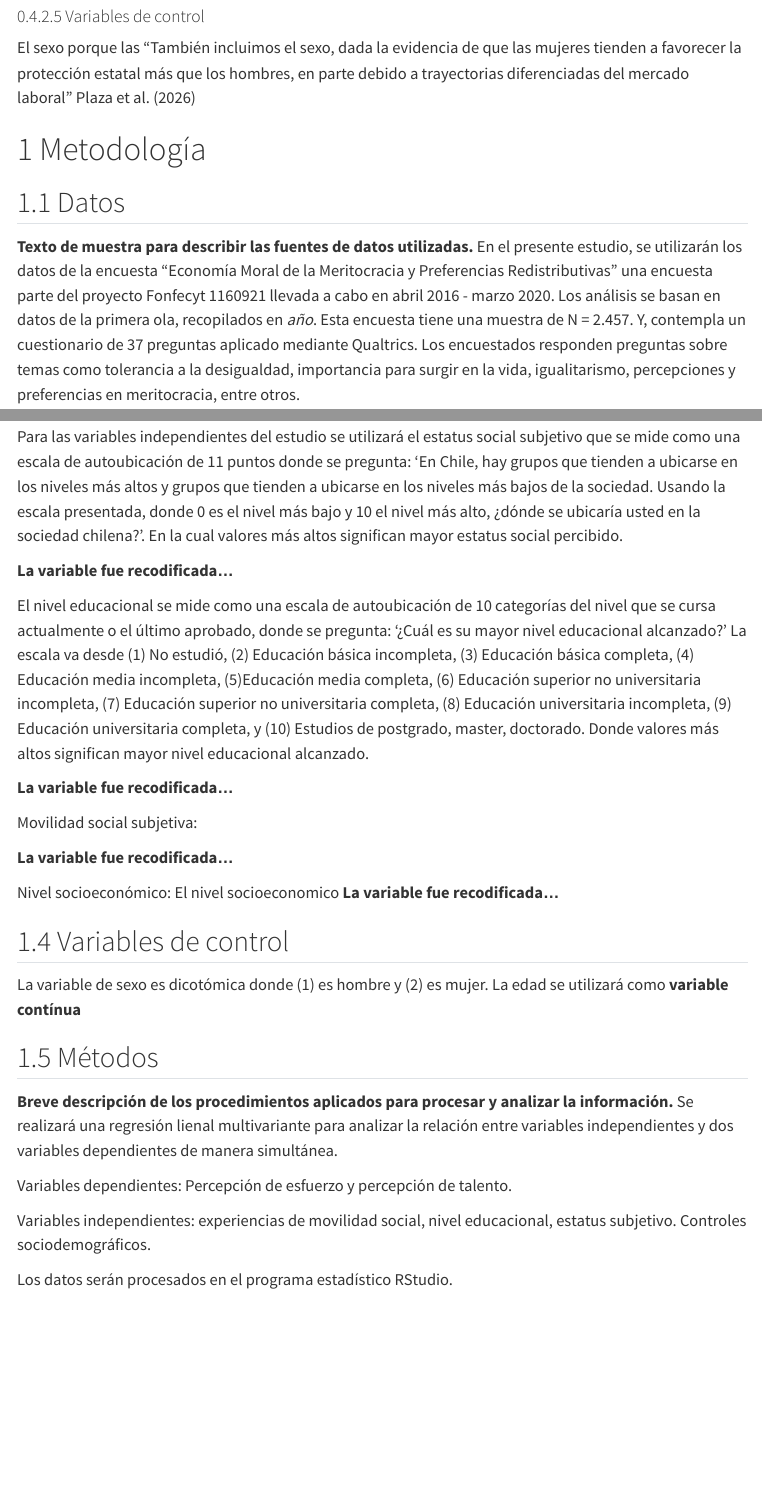
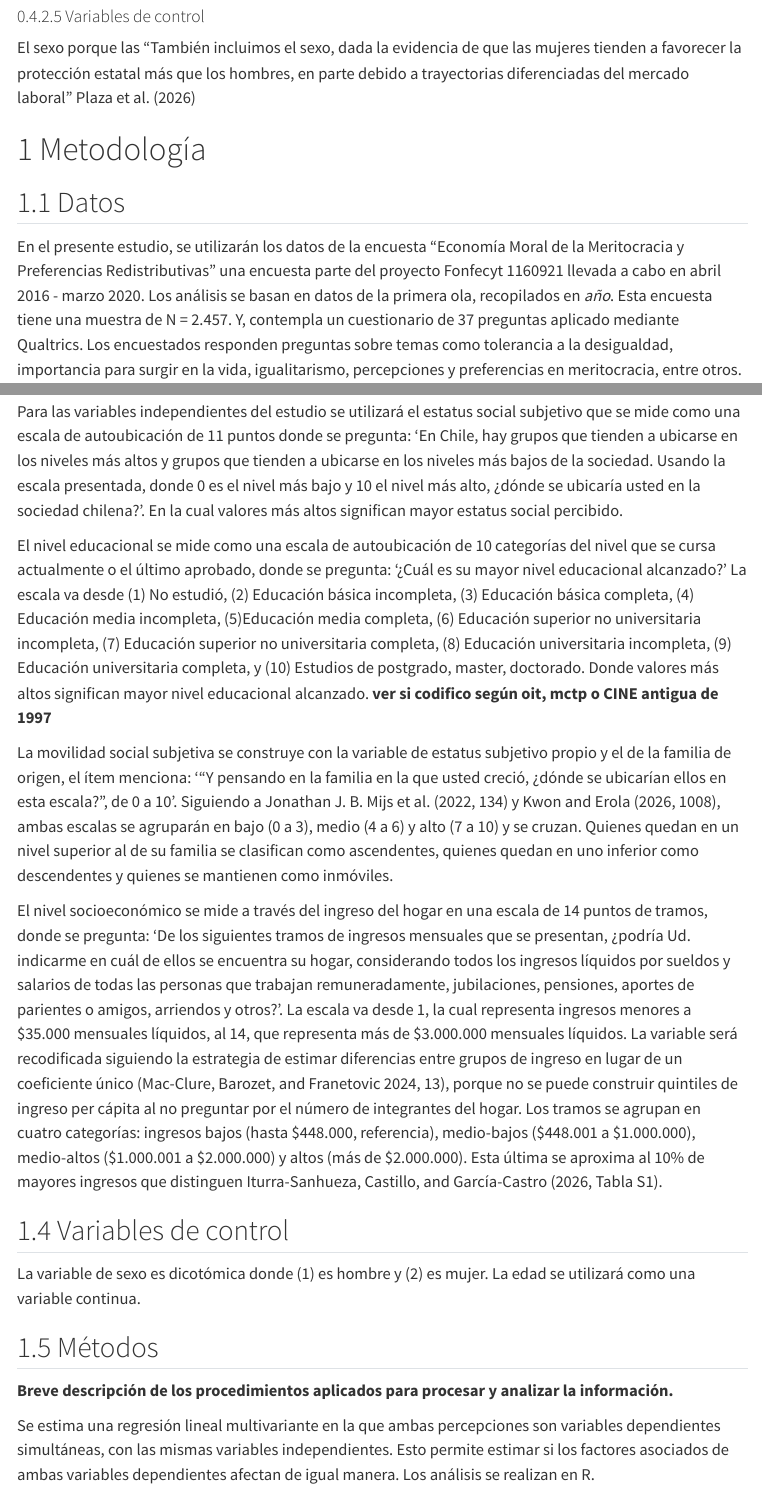
Before and after one commit to bastianmarting/Seminario-de-grado, a Quarto document (000-informe-avance-1.qmd): the page in a window 1100 px wide, from 11980 px down, and a second part further down, joined at a grey line. Rendered offline with R 4.5, knitr and Pandoc in place of Quarto, with nearby package versions; menus at the side of the page are left out.

Commit message:
corr problema

```diff
--- a/000-informe-avance-1.qmd
+++ b/000-informe-avance-1.qmd
@@ -159,7 +159,6 @@ El sexo porque las "También incluimos el sexo, dada la evidencia de que las muj
 
 # Metodología
 ## Datos
-**Texto de muestra para describir las fuentes de datos utilizadas.**
 En el presente estudio, se utilizarán los datos de la encuesta "Economía Moral de la Meritocracia y Preferencias Redistributivas" una encuesta parte del proyecto Fonfecyt 1160921 llevada a cabo en abril 2016 - marzo 2020. Los análisis se basan en datos de la primera ola, recopilados en *año*. Esta encuesta tiene una muestra de N = 2.457. Y, contempla un cuestionario de 37 preguntas aplicado mediante Qualtrics. Los encuestados responden preguntas sobre temas como tolerancia a la desigualdad, importancia para surgir en la vida, igualitarismo, percepciones y preferencias en meritocracia, entre otros.
 
 La encuesta tiene dos puntos fuertes en relación con la investigación de meritocracia. Incluye percepciones y preferencias meritocráticas y junto a este, factores no meritocráticos, lo que permite dimensionar el concepto más allá de las creencias y también separa el concepto en sus dos dimensiones, es decir, talento y esfuerzo.
@@ -171,31 +170,16 @@ La dimensión del esfuerzo, se basa en la afirmación: 'Quienes más se esfuerza
 ## Variables independientes
 Para las variables independientes del estudio se utilizará el estatus social subjetivo que se mide como una escala de autoubicación de 11 puntos donde se pregunta: 'En Chile, hay grupos que tienden a ubicarse en los niveles más altos y grupos que tienden a ubicarse en los niveles más bajos de la sociedad. Usando la escala presentada, donde 0 es el nivel más bajo y 10 el nivel más alto, ¿dónde se ubicaría usted en la sociedad chilena?'. En la cual valores más altos significan mayor estatus social percibido.
 
-**La variable fue recodificada...**
+El nivel educacional se mide como una escala de autoubicación de 10 categorías del nivel que se cursa actualmente o el último aprobado, donde se pregunta: '¿Cuál es su mayor nivel educacional alcanzado?' La escala va desde (1) No estudió, (2) Educación básica incompleta, (3) Educación básica completa, (4) Educación media incompleta, (5)Educación media completa, (6) Educación superior no universitaria incompleta, (7) Educación superior no universitaria completa, (8) Educación universitaria incompleta, (9) Educación universitaria completa, y (10) Estudios de postgrado, master, doctorado. Donde valores más altos significan mayor nivel educacional alcanzado. **ver si codifico según oit, mctp o CINE antigua de 1997**
 
-El nivel educacional se mide como una escala de autoubicación de 10 categorías del nivel que se cursa actualmente o el último aprobado, donde se pregunta: '¿Cuál es su mayor nivel educacional alcanzado?' La escala va desde (1) No estudió, (2) Educación básica incompleta, (3) Educación básica completa, (4) Educación media incompleta, (5)Educación media completa, (6) Educación superior no universitaria incompleta, (7) Educación superior no universitaria completa, (8) Educación universitaria incompleta, (9) Educación universitaria completa, y (10) Estudios de postgrado, master, doctorado. Donde valores más altos significan mayor nivel educacional alcanzado.
+La movilidad social subjetiva se construye con la variable de estatus subjetivo propio y el de la familia de origen, el ítem menciona: '"Y pensando en la familia en la que usted creció, ¿dónde se ubicarían ellos en esta escala?", de 0 a 10'. Siguiendo a @mijs_belief_2022 [p. 134] y @kwon_access_2026 [p. 1008], ambas escalas se agruparán en bajo (0 a 3), medio (4 a 6) y alto (7 a 10) y se cruzan. Quienes quedan en un nivel superior al de su familia se clasifican como ascendentes, quienes quedan en uno inferior como descendentes y quienes se mantienen como inmóviles.
 
-**La variable fue recodificada...**
-
-Movilidad social subjetiva:
-
-**La variable fue recodificada...**
-
-Nivel socioeconómico:
-El nivel socioeconomico
-**La variable fue recodificada...**
-
-
+El nivel socioeconómico se mide a través del ingreso del hogar en una escala de 14 puntos de tramos, donde se pregunta: 'De los siguientes tramos de ingresos mensuales que se presentan, ¿podría Ud. indicarme en cuál de ellos se encuentra su hogar, considerando todos los ingresos líquidos por sueldos y salarios de todas las personas que trabajan remuneradamente, jubilaciones, pensiones, aportes de parientes o amigos, arriendos y otros?'. La escala va desde 1, la cual representa ingresos menores a $35.000 mensuales líquidos, al 14, que representa más de $3.000.000 mensuales líquidos. La variable será recodificada siguiendo la estrategia de estimar diferencias entre grupos de ingreso en lugar de un coeficiente único [@mac_baroz_merit_des_2024, p. 13], porque no se puede construir quintiles de ingreso per cápita al no preguntar por el número de integrantes del hogar. Los tramos se agrupan en cuatro categorías: ingresos bajos (hasta $448.000, referencia), medio-bajos ($448.001 a $1.000.000), medio-altos ($1.000.001 a $2.000.000) y altos (más de $2.000.000). Esta última se aproxima al 10% de mayores ingresos que distinguen @iturra-sanhueza_social_2026 [Tabla S1].
 
 ## Variables de control
-La variable de sexo es dicotómica donde (1) es hombre y (2) es mujer. La edad se utilizará como **variable contínua**
+La variable de sexo es dicotómica donde (1) es hombre y (2) es mujer. La edad se utilizará como una variable continua.
 
 ## Métodos
 **Breve descripción de los procedimientos aplicados para procesar y analizar la información.**
-Se realizará una regresión lienal multivariante para analizar la relación entre variables independientes y dos variables dependientes de manera simultánea.
 
-Variables dependientes: Percepción de esfuerzo y percepción de talento.
-
-Variables independientes: experiencias de movilidad social, nivel educacional, estatus subjetivo. Controles sociodemográficos.
-
-Los datos serán procesados en el programa estadístico RStudio.
+Se estima una regresión lineal multivariante en la que ambas percepciones son variables dependientes simultáneas, con las mismas variables independientes. Esto permite estimar si los factores asociados de ambas variables dependientes afectan de igual manera. Los análisis se realizan en R.
```
Also changed, not shown: 01-introduccion.qmd (+3 -3 lines), 02-marco-teorico.qmd (+2 -2 lines), 03-metodologia.qmd (+3 -3 lines).
